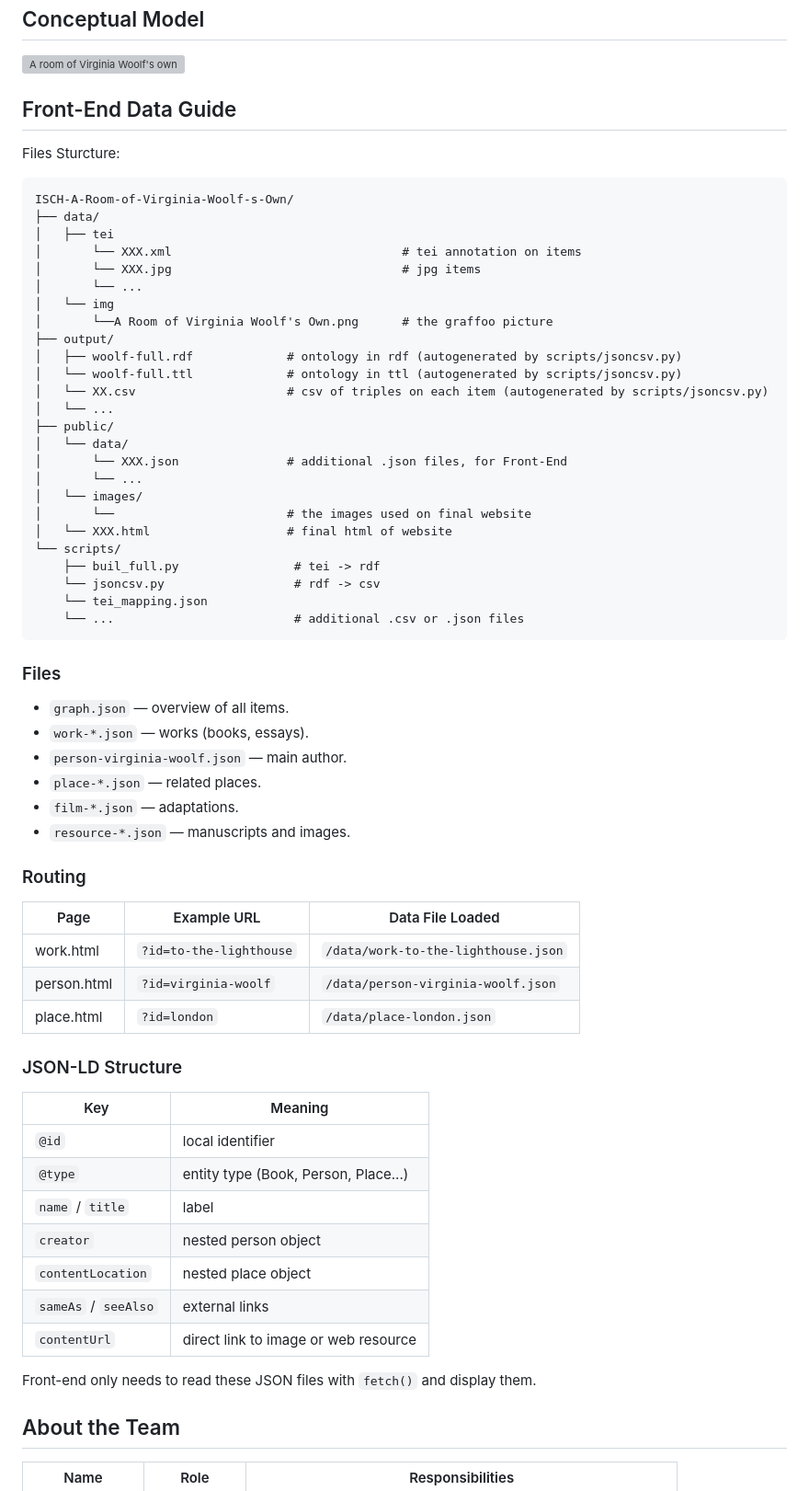
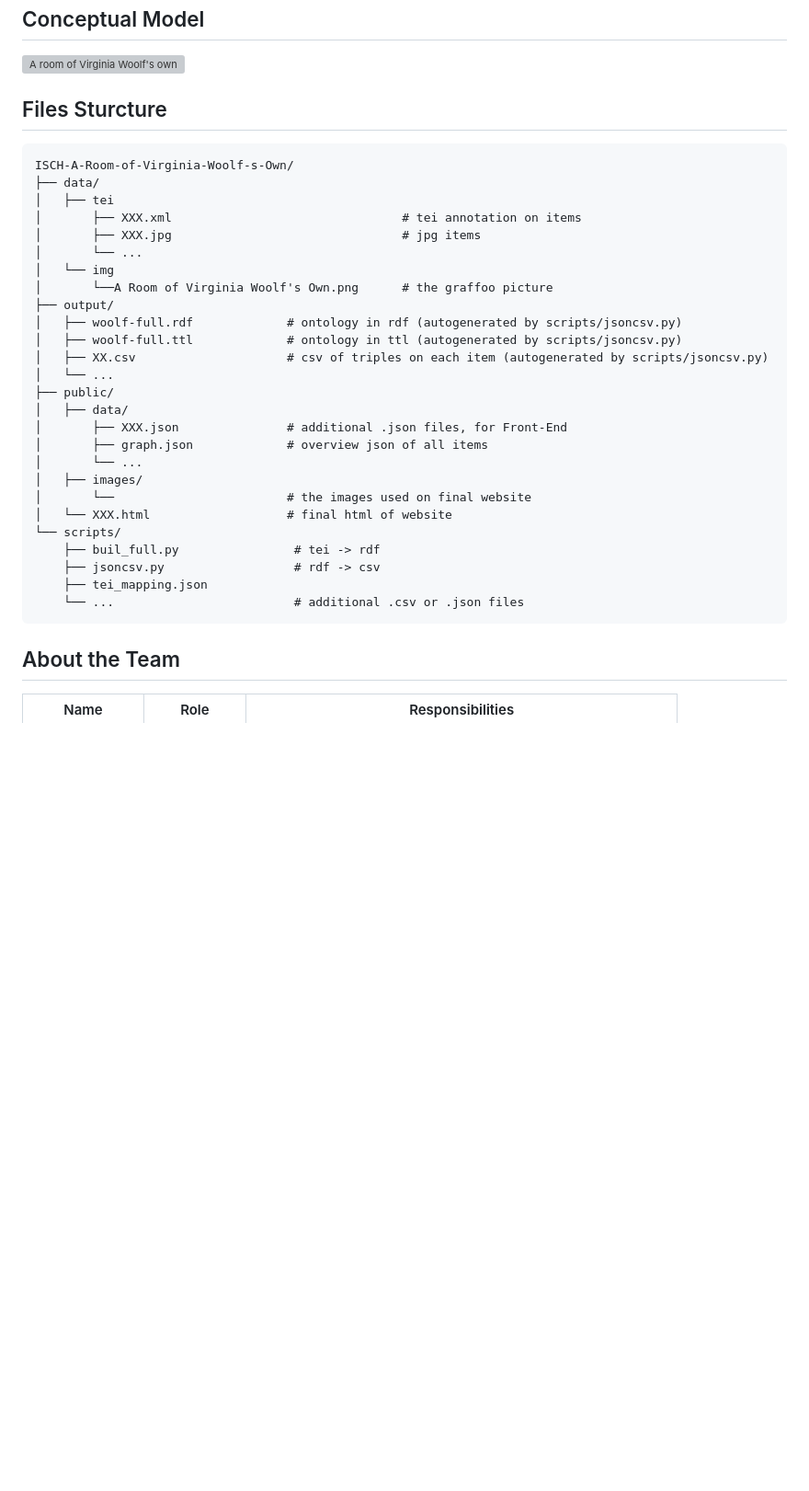
Before and after one commit to SinerYuu/ISCH-A-Room-of-Virginia-Woolf-s-Own-, a Markdown page: README.md, the part around the change. Shown: that part at 92% size. GitHub-like rendering; blank space fills up the shorter version; grey boxes are pictures that could not be loaded.

Commit message:
Update README with corrected file structure and details

````diff
--- a/README.md
+++ b/README.md
@@ -67,62 +67,35 @@ Its conceptual structure is further represented in the Graffoo diagram and in RD
 
 <img width="2615" height="2227" alt="A room of Virginia Woolf&#39;s own" src="https://github.com/user-attachments/assets/38246184-f6a4-4947-a3ad-423bf4dce357" />
 
-## Front-End Data Guide
-Files Sturcture:
+## Files Sturcture
 ```
 ISCH-A-Room-of-Virginia-Woolf-s-Own/
 ├── data/
 │   ├── tei
-│       └── XXX.xml                                # tei annotation on items
-│       └── XXX.jpg                                # jpg items
+│       ├── XXX.xml                                # tei annotation on items
+│       ├── XXX.jpg                                # jpg items
 │       └── ...
 │   └── img
 │       └──A Room of Virginia Woolf's Own.png      # the graffoo picture
 ├── output/
 │   ├── woolf-full.rdf             # ontology in rdf (autogenerated by scripts/jsoncsv.py)
-│   └── woolf-full.ttl             # ontology in ttl (autogenerated by scripts/jsoncsv.py)
-│   └── XX.csv                     # csv of triples on each item (autogenerated by scripts/jsoncsv.py)
+│   ├── woolf-full.ttl             # ontology in ttl (autogenerated by scripts/jsoncsv.py)
+│   ├── XX.csv                     # csv of triples on each item (autogenerated by scripts/jsoncsv.py)
 │   └── ...
 ├── public/
-│   └── data/
-│       └── XXX.json               # additional .json files, for Front-End
+│   ├── data/
+│       ├── XXX.json               # additional .json files, for Front-End
+│       ├── graph.json             # overview json of all items
 │       └── ...
-│   └── images/
+│   ├── images/
 │       └──                        # the images used on final website
 │   └── XXX.html                   # final html of website
 └── scripts/
     ├── buil_full.py                # tei -> rdf
-    └── jsoncsv.py                  # rdf -> csv
-    └── tei_mapping.json
+    ├── jsoncsv.py                  # rdf -> csv
+    ├── tei_mapping.json
     └── ...                         # additional .csv or .json files
 ```
-###  Files
-- `graph.json` — overview of all items.
-- `work-*.json` — works (books, essays).
-- `person-virginia-woolf.json` — main author.
-- `place-*.json` — related places.
-- `film-*.json` — adaptations.
-- `resource-*.json` — manuscripts and images.
-
-###  Routing
-| Page | Example URL | Data File Loaded |
-|------|--------------|------------------|
-| work.html | `?id=to-the-lighthouse` | `/data/work-to-the-lighthouse.json` |
-| person.html | `?id=virginia-woolf` | `/data/person-virginia-woolf.json` |
-| place.html | `?id=london` | `/data/place-london.json` |
-
-###  JSON-LD Structure
-| Key | Meaning |
-|-----|----------|
-| `@id` | local identifier |
-| `@type` | entity type (Book, Person, Place...) |
-| `name` / `title` | label |
-| `creator` | nested person object |
-| `contentLocation` | nested place object |
-| `sameAs` / `seeAlso` | external links |
-| `contentUrl` | direct link to image or web resource |
-
-Front-end only needs to read these JSON files with `fetch()` and display them.
 
 ## About the Team
 | Name | Role | Responsibilities |
````
